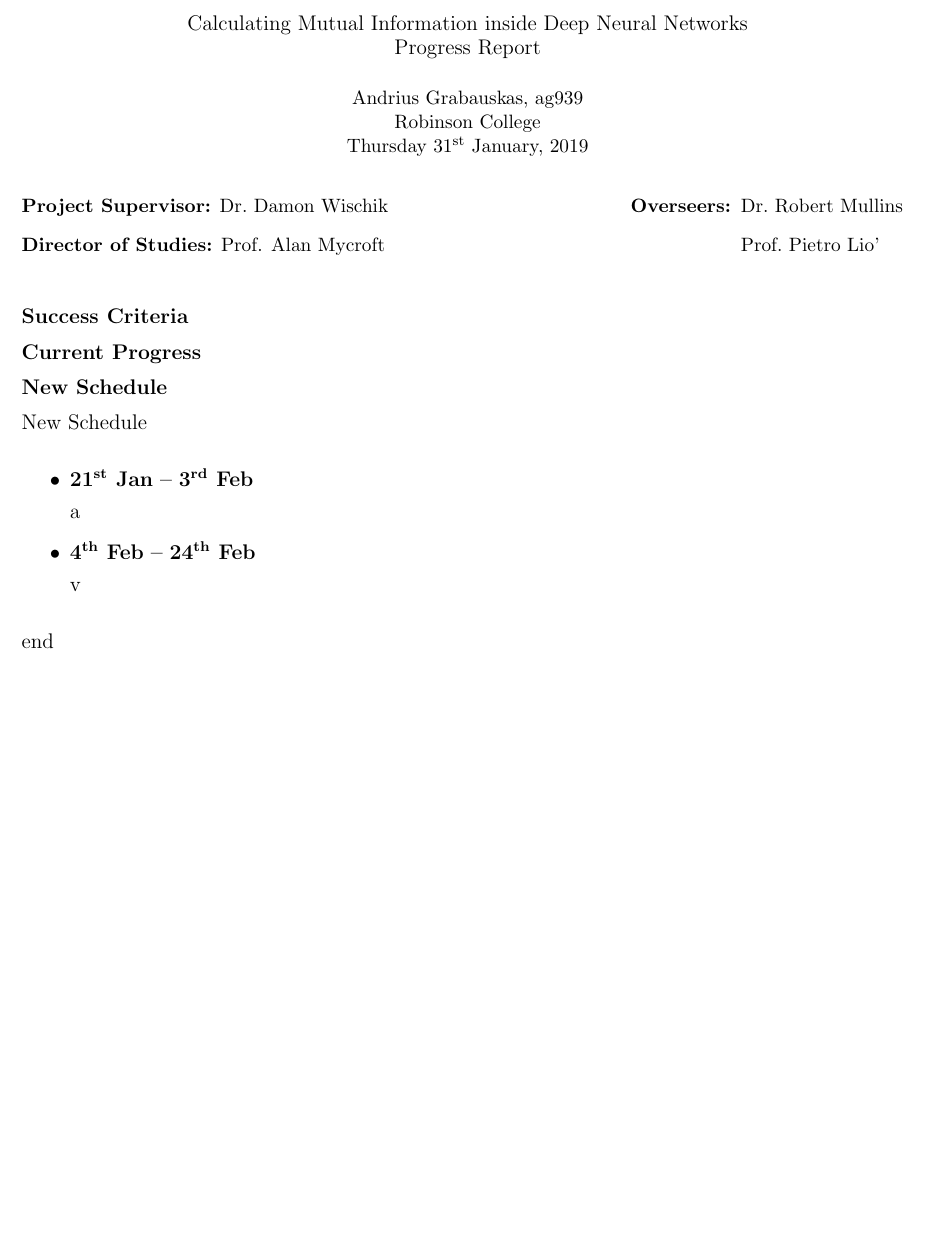
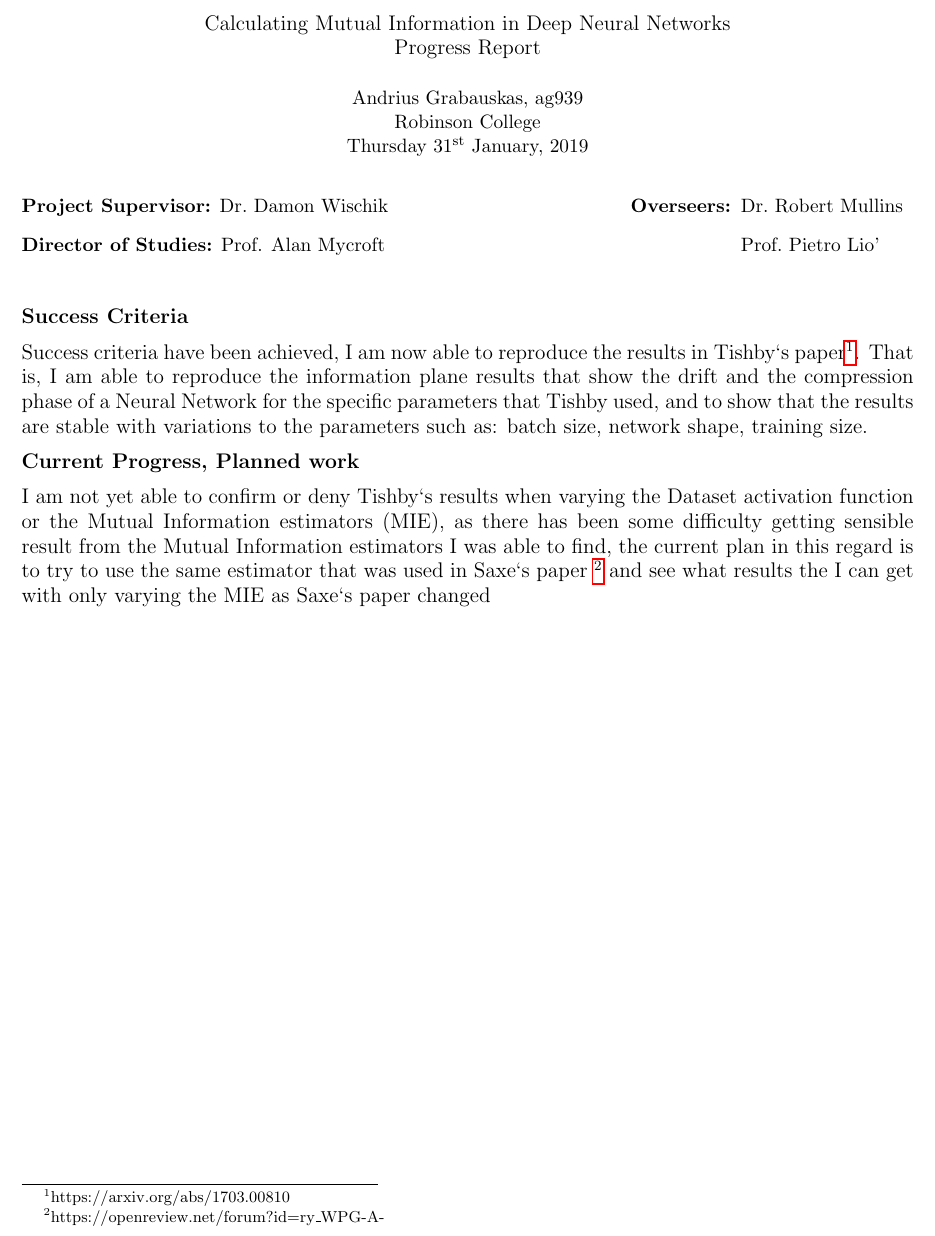
Before and after one commit to etherandrius/dissertation, a LaTeX document (progress/report.tex): part of the page, cut so that both start at the same text, the shorter picture padded with empty space. Compiled offline with pdfLaTeX.

Commit message:
a good start

```diff
--- a/progress/report.tex
+++ b/progress/report.tex
@@ -18,7 +18,7 @@
 
 \thispagestyle{empty}
 
-\centerline{\large Calculating Mutual Information inside Deep Neural Networks}
+\centerline{\large Calculating Mutual Information in Deep Neural Networks}
 \centerline{\large Progress Report}
 \vspace{0.2in}
 
@@ -29,7 +29,6 @@
 \vspace{0.2in}
 
 \ThisYear{2019}\ThisMonth{1}\ThisDay{21}
-\input{daterange.tex}
 
 \begin{tabular}[t]{@{}l}
 {\bf Project Supervisor:} Dr.\ Damon Wischik \\[3mm]
@@ -45,27 +44,22 @@
 
 \large{\bf Success Criteria}
 
-\large{\bf Current Progress}
+  Success criteria have been achieved, I am now able to reproduce the results in
+  Tishby`s paper\footnote{https://arxiv.org/abs/1703.00810}. That is, I am able
+  to reproduce the information plane results that show the drift and the
+  compression phase of a Neural Network for the specific parameters that Tishby
+  used, and to show that the results are stable with variations to the parameters
+  such as: batch size, network shape, training size.
 
-\large{\bf New Schedule}
 
-New Schedule
+\large{\bf Current Progress, Planned work}
 
-\begin{itemize}
-\item
-{
-    \daterange{14}
-
-    a
-}
-\item
-{
-    \daterange{21}
-
-    v
-}
-\end{itemize}
-
-end
+  I am not yet able to confirm or deny Tishby`s results when varying the Dataset
+  activation function or the Mutual Information estimators (MIE), as there has
+  been some difficulty getting sensible result from the Mutual Information
+  estimators I was able to find, the current plan in this regard is to try to
+  use the same estimator that was used in Saxe`s paper
+  \footnote{https://openreview.net/forum?id=ry\_WPG-A-} and see what results the
+  I can get with only varying the MIE as Saxe`s paper changed
 
 \end{document}
```
Also changed, not shown: progress/daterange.tex (deleted, +0 -46 lines), progress/report.pdf.
